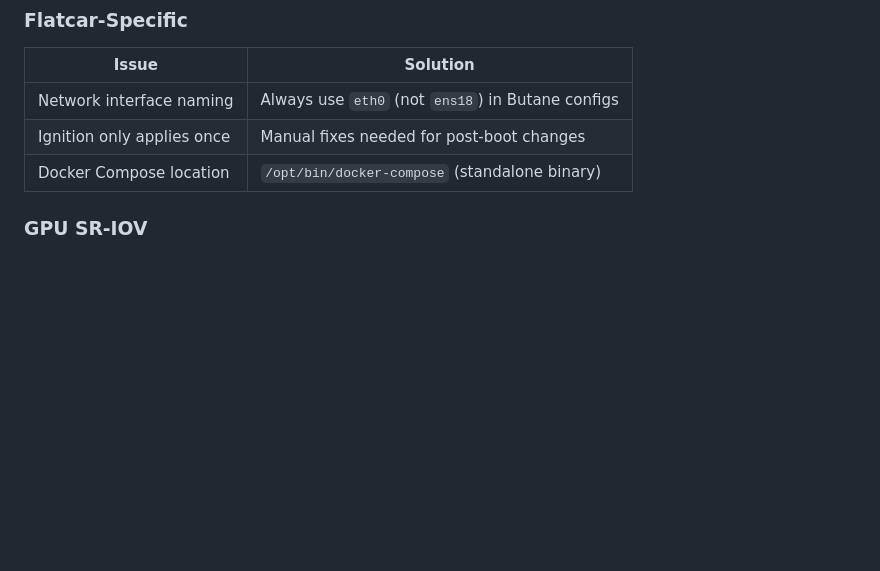
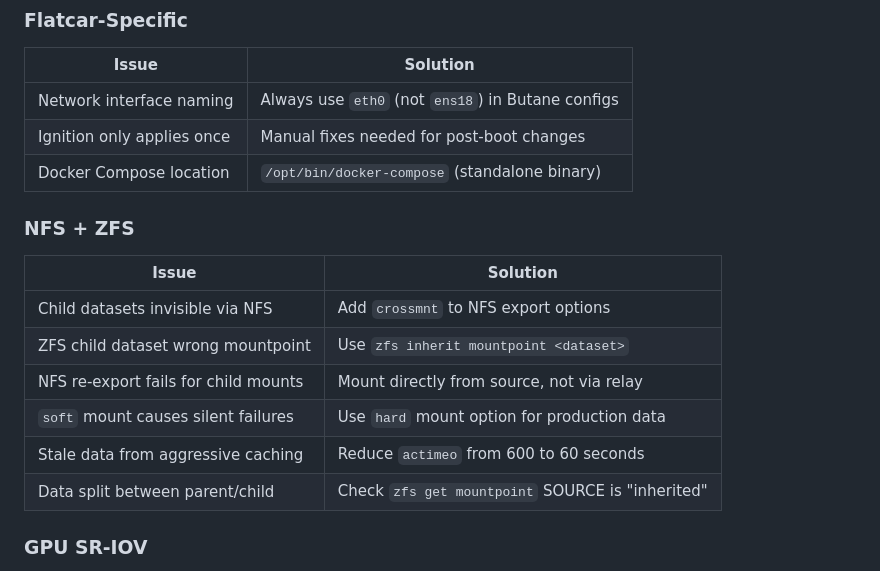
Before and after one commit to lushanoperera/homelab, a Markdown page: CLAUDE.md, the part around one of its changes. Rendered like a GitHub page; blank space fills up the shorter version.

```diff
--- a/CLAUDE.md
+++ b/CLAUDE.md
@@ -190,6 +240,16 @@ LXC data → NFS (reginald) → CacheFS (winston) → Restic → MinIO S3
 | Network interface naming | Always use `eth0` (not `ens18`) in Butane configs |
 | Ignition only applies once | Manual fixes needed for post-boot changes |
 | Docker Compose location | `/opt/bin/docker-compose` (standalone binary) |
+
+### NFS + ZFS
+| Issue | Solution |
+|-------|----------|
+| Child datasets invisible via NFS | Add `crossmnt` to NFS export options |
+| ZFS child dataset wrong mountpoint | Use `zfs inherit mountpoint <dataset>` |
+| NFS re-export fails for child mounts | Mount directly from source, not via relay |
+| `soft` mount causes silent failures | Use `hard` mount option for production data |
+| Stale data from aggressive caching | Reduce `actimeo` from 600 to 60 seconds |
+| Data split between parent/child | Check `zfs get mountpoint` SOURCE is "inherited" |
 
 ### GPU SR-IOV
 Intel iGPU SR-IOV passthrough to Flatcar **not working** - guest requires patched `i915-sriov-dkms` driver. See `docs/sr-iov/` for details.
```
Also changed, not shown: other parts of CLAUDE.md (+50 -0 lines), docs/migrations/nfs-setup.md (+232 -256 lines).
